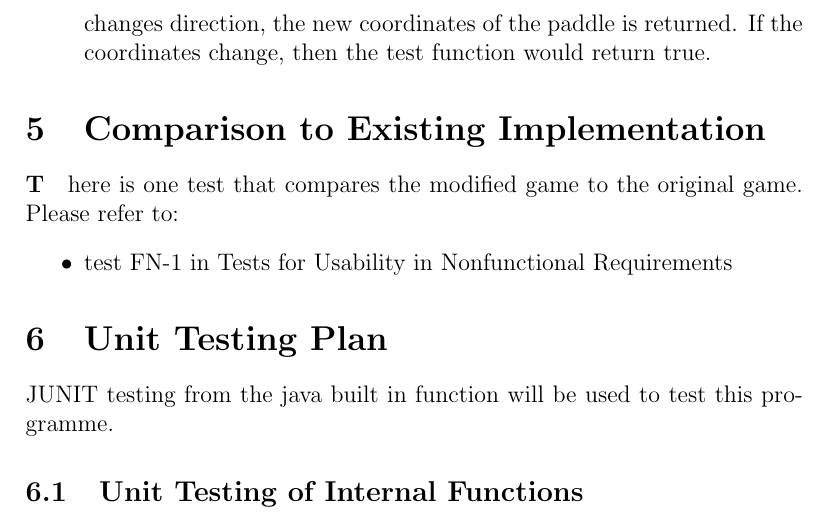
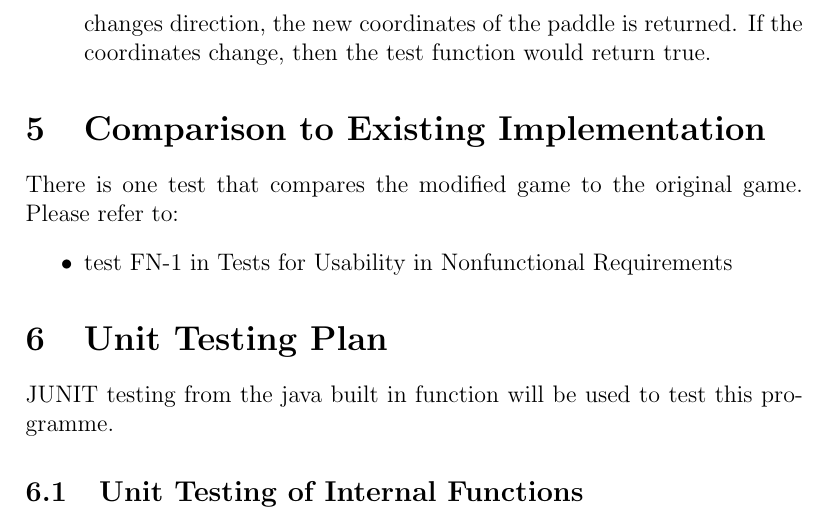
Before and after one commit to ArfaAmer/FaultInOurPong, a LaTeX document (Doc/TestPlan/TestPlan.tex): part of page 16 of 17, cut so that both start at the same text. Compiled offline with pdfLaTeX.

Commit message:
Replace TestPlan.tex

```diff
--- a/Doc/TestPlan/TestPlan.tex
+++ b/Doc/TestPlan/TestPlan.tex
@@ -476,7 +476,7 @@ GanttChart.pdf\\
 	\end{enumerate}
 
 	\section{Comparison to Existing Implementation}
-	\paragraph There is one test that compares the modified game to the original game. Please refer to:
+	 There is one test that compares the modified game to the original game. Please refer to:
 	\begin{itemize}
 	\item test FN-1 in Tests for Usability in Nonfunctional Requirements
 	\end{itemize}
```
